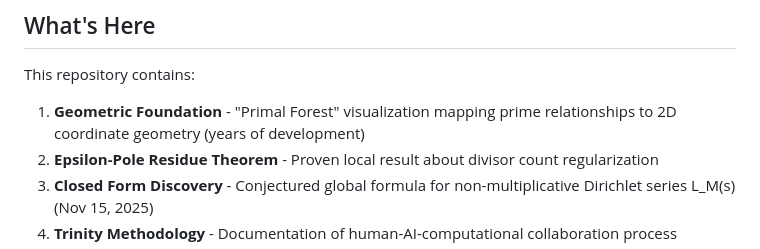
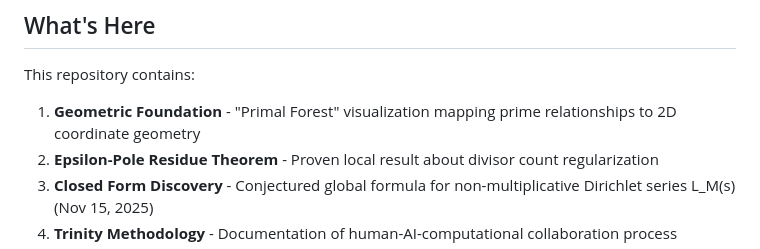
Before and after one commit to popojan/orbit, a Markdown page: README.md, the part around the change. Rendered like a GitHub page.

Commit message:
chore: fix author name and remove pompous phrasing
- Corrected author name: Jan Pospíšil → Jan Popelka (all files)
- Removed 'years of development' from primal forest description
- Keep it humble and accurate

```diff
--- a/README.md
+++ b/README.md
@@ -17,7 +17,7 @@ This repository documents an ongoing mathematical exploration of prime number st
 
 This repository contains:
 
-1. **Geometric Foundation** - "Primal Forest" visualization mapping prime relationships to 2D coordinate geometry (years of development)
+1. **Geometric Foundation** - "Primal Forest" visualization mapping prime relationships to 2D coordinate geometry
 2. **Epsilon-Pole Residue Theorem** - Proven local result about divisor count regularization
 3. **Closed Form Discovery** - Conjectured global formula for non-multiplicative Dirichlet series L_M(s) (Nov 15, 2025)
 4. **Trinity Methodology** - Documentation of human-AI-computational collaboration process
```
